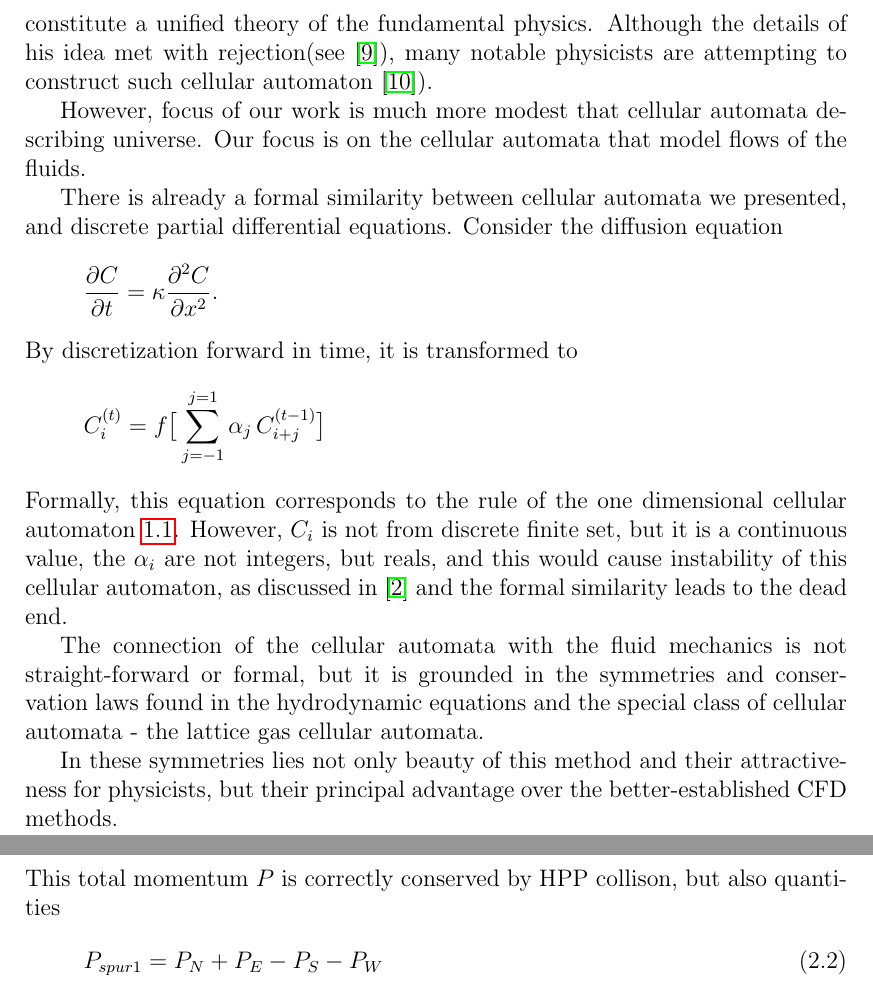
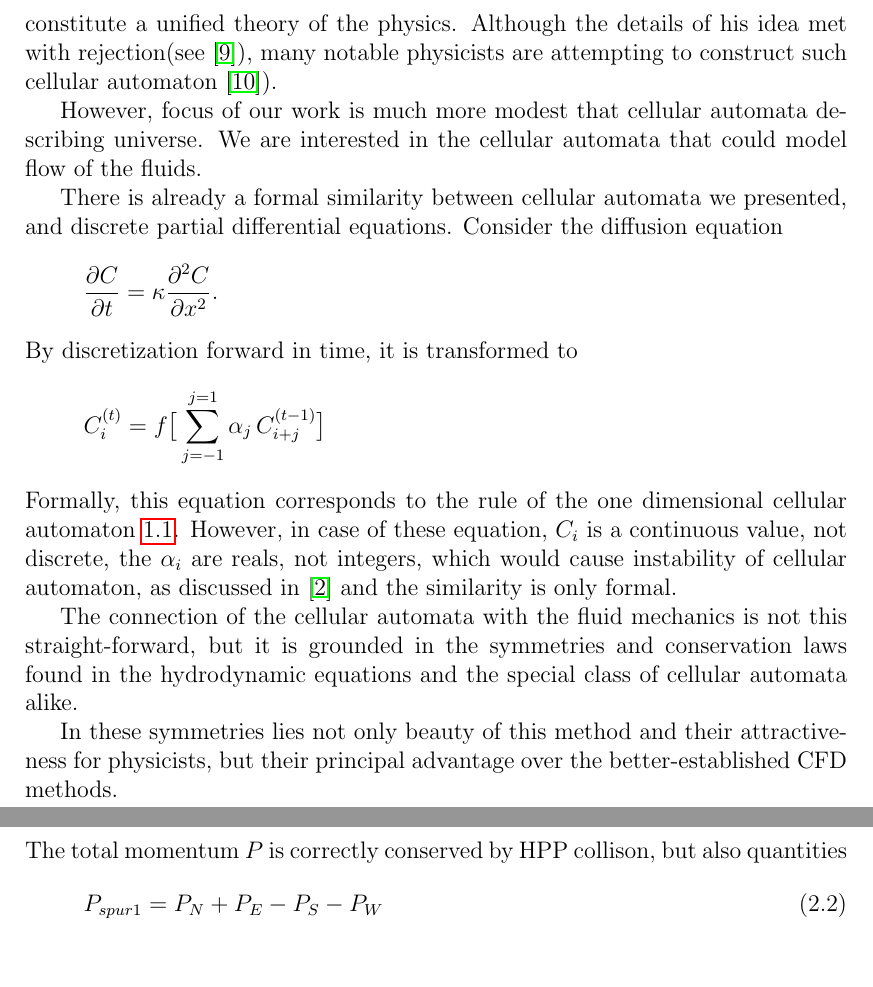
Before and after one commit to tuniak/diplomka, a LaTeX thesis (thesis.tex, which reads CA.tex, LGCA.tex): two parts of pages 20 and 24 of 127, joined at a grey line, cut so that both start at the same text. Compiled offline with pdfLaTeX.

Commit message:
male zmeny

```diff
--- a/CA.tex
+++ b/CA.tex
@@ -231,7 +231,7 @@ All of them were initialized by the row of dead cells, only the middle cell was
 
 
 \section{Cellular automata in physics}
-In his visionary book New kind of Science \cite{wolf}, Wolfram suggest possibility, that in the infinitely large world of cellular automata, there is an automaton that constitute a unified theory of the fundamental physics.
+In his visionary book New kind of Science \cite{wolf}, Wolfram suggest possibility, that in the infinitely large world of cellular automata, there is an automaton that constitute a unified theory of the physics.
 Although the details of his idea met with rejection(see \cite{aaronson}),
 many notable physicists are attempting to construct such cellular automaton \cite{hooft}).
 %
@@ -239,7 +239,7 @@ many notable physicists are attempting to construct such cellular automaton \cit
 %However, in the field of computational physics, cellular automata have already recorded success. And the focus of our
 
 However, focus of our work is much more modest that cellular automata describing universe.
-Our focus is on the cellular automata that model flows of the fluids.
+We are interested in the cellular automata that could model flow of the fluids.
 
 There is already a formal similarity between cellular automata we presented, and discrete partial differential equations. Consider the diffusion equation
 \begin{align*}
@@ -249,8 +249,8 @@ By discretization forward in time, it is transformed to
 \begin{align*}
 C_i^{(t)} = f\big[\sum_{j=-1}^{j=1}\alpha_j \, C_{i+j}^{(t-1)} \big]
 \end{align*}
-Formally, this equation corresponds to the rule of the one dimensional cellular automaton \ref{rule1}. However, $C_i$ is not from discrete finite set, but it is a continuous value, the $\alpha_i$ are not integers, but reals, and this would cause instability of this cellular automaton, as discussed in \cite{wolf} and the formal similarity leads to the dead end.
+Formally, this equation corresponds to the rule of the one dimensional cellular automaton \ref{rule1}. However, in case of these equation, $C_i$ is a continuous value, not discrete, the $\alpha_i$ are reals, not integers, which would cause instability of cellular automaton, as discussed in \cite{wolf} and the similarity is only formal.
 
-The connection of the cellular automata with the fluid mechanics is not straight-forward or formal, but it is grounded in the symmetries and conservation laws found in the hydrodynamic equations and the special class of cellular automata - the lattice gas cellular automata.
+The connection of the cellular automata with the fluid mechanics is not this straight-forward, but it is grounded in the symmetries and conservation laws found in the hydrodynamic equations and the special class of cellular automata alike.
 
 In these symmetries lies not only beauty of this method and their attractiveness for physicists, but their principal advantage over the better-established CFD methods.
--- a/LGCA.tex
+++ b/LGCA.tex
@@ -79,7 +79,7 @@ Let us decompose the total momentum into the cardinal directions:
 \begin{align}
 P = P_N + P_S + P_E + P_W.
 \end{align}
-This total momentum $P$ is correctly conserved by HPP collison, but also quantities
+The total momentum $P$ is correctly conserved by HPP collison, but also quantities
 \begin{align} \label{zanet}
 P_{spur1} = P_N + P_E - P_S - P_W
 \end{align}
```
Also changed, not shown: CA.tex (2 more changed lines), LGCA.tex (2 more changed lines), 2 other files.
